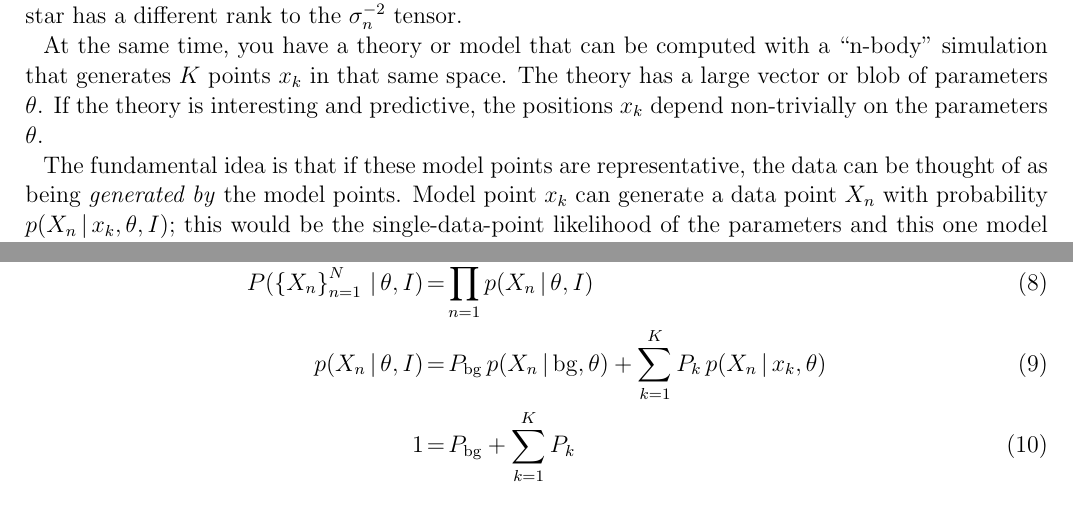
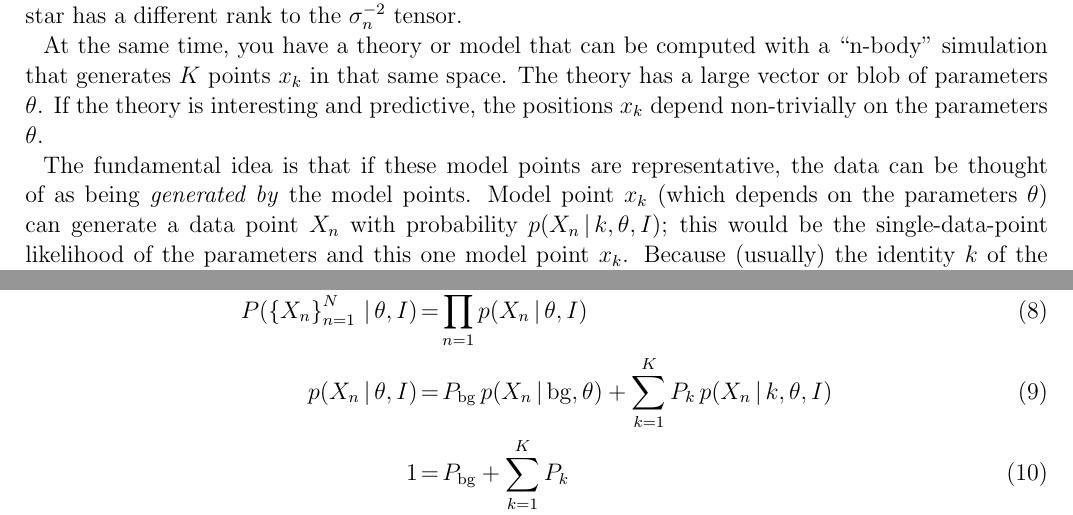
Before and after one commit to davidwhogg/Streams, a LaTeX paper (documents/nbody_objective.tex): two parts of pages 3 and 4 of 5, joined at a grey line, cut so that both start at the same text. Compiled offline with pdfLaTeX; an older LaTeX class or package is replaced by its successor.

Commit message:
change probability notation slightly

```diff
--- a/documents/nbody_objective.tex
+++ b/documents/nbody_objective.tex
@@ -180,6 +180,8 @@ depend non-trivially on the parameters $\theta$.
 
 The fundamental idea is that if these model points are representative,
 the data can be thought of as being \emph{generated by} the model
-points.  Model point $x_k$ can generate a data point $X_n$ with
-probability $p(X_n\given x_k,\theta,I)$; this would be the
-single-data-point likelihood of the parameters and this one model
+points.  Model point $x_k$ (which depends on the parameters $\theta$)
+can generate a data point $X_n$ with probability $p(X_n\given
+k,\theta,I)$; this would be the single-data-point likelihood of the
+parameters and this one model point $x_k$.  Because (usually) the
+identity $k$ of the model point explaining data point $n$ is not of
@@ -250,7 +250,7 @@ The mixture model math looks like this:
 \begin{eqnarray}
 P(\setof{X_n}_{n=1}^N\given\theta,I) &=& \prod_{n=1}^N p(X_n\given\theta,I)
 \\
-p(X_n\given\theta,I) &=& P_\bg\,p(X_n\given \bg,\theta) + \sum_{k=1}^K P_k\,p(X_n\given x_k,\theta)
+p(X_n\given\theta,I) &=& P_\bg\,p(X_n\given \bg,\theta) + \sum_{k=1}^K P_k\,p(X_n\given k,\theta,I)
 \\
 1 &=& P_\bg + \sum_{k=1}^K P_k
 \\
```
Also changed, not shown: documents/nbody_objective.tex (12 more changed lines).
